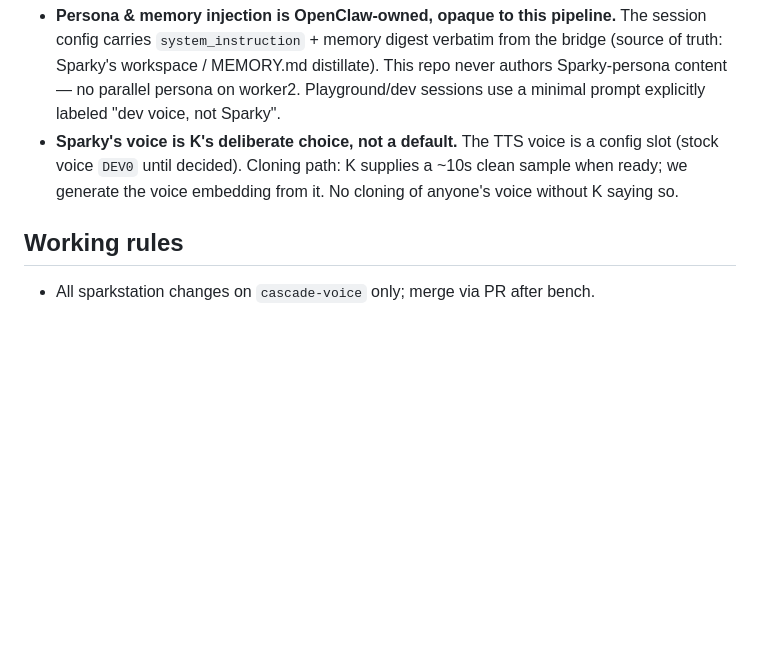
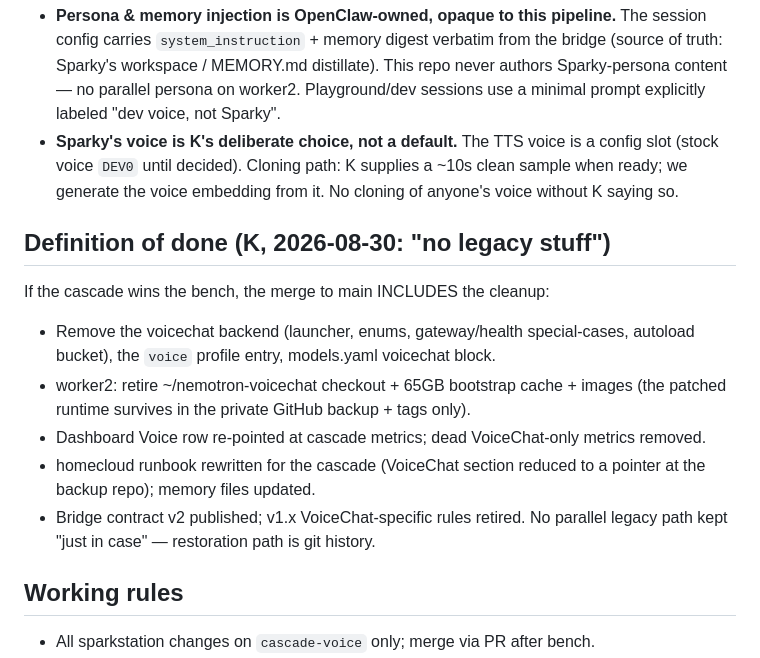
Before and after one commit to kshetrajna12/sparkstation, a Markdown page: voicecascade/DESIGN.md, the part around the change. GitHub-like rendering; blank space fills up the shorter version.

Commit message:
cascade-voice: definition of done — winning includes removing the VoiceChat legacy (K)
Co-Authored-By: Claude Fable 5 <noreply@anthropic.com>
Claude-Session: https://claude.ai/code/session_01EynvEFAzkBM1BiuLdZADFz

```diff
--- a/voicecascade/DESIGN.md
+++ b/voicecascade/DESIGN.md
@@ -54,6 +54,20 @@ for the 2-worker big-model plan.
   ~10s clean sample when ready; we generate the voice embedding from it. No
   cloning of anyone's voice without K saying so.
 
+## Definition of done (K, 2026-08-30: "no legacy stuff")
+
+If the cascade wins the bench, the merge to main INCLUDES the cleanup:
+- Remove the voicechat backend (launcher, enums, gateway/health special-cases,
+  autoload bucket), the `voice` profile entry, models.yaml voicechat block.
+- worker2: retire ~/nemotron-voicechat checkout + 65GB bootstrap cache + images
+  (the patched runtime survives in the private GitHub backup + tags only).
+- Dashboard Voice row re-pointed at cascade metrics; dead VoiceChat-only
+  metrics removed.
+- homecloud runbook rewritten for the cascade (VoiceChat section reduced to a
+  pointer at the backup repo); memory files updated.
+- Bridge contract v2 published; v1.x VoiceChat-specific rules retired.
+No parallel legacy path kept "just in case" — restoration path is git history.
+
 ## Working rules
 
 - All sparkstation changes on `cascade-voice` only; merge via PR after bench.
```
